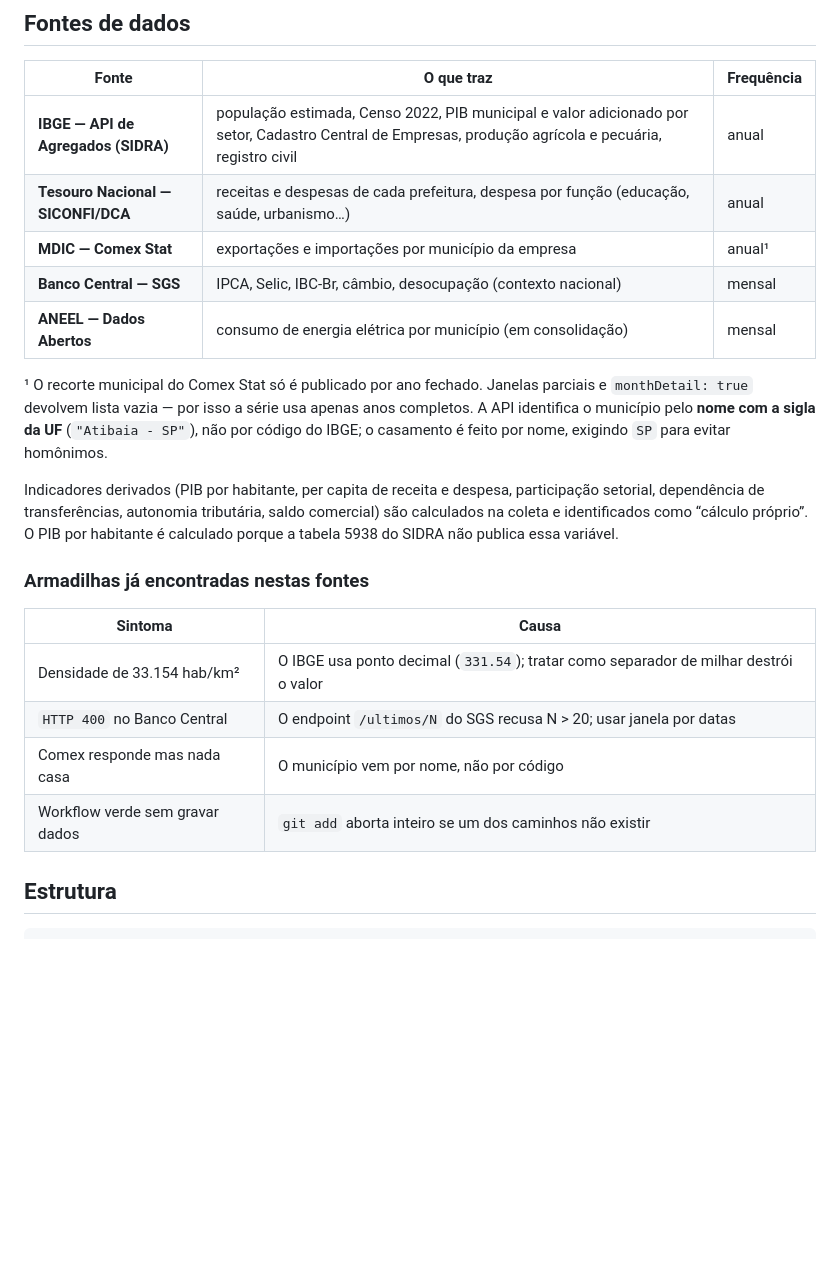
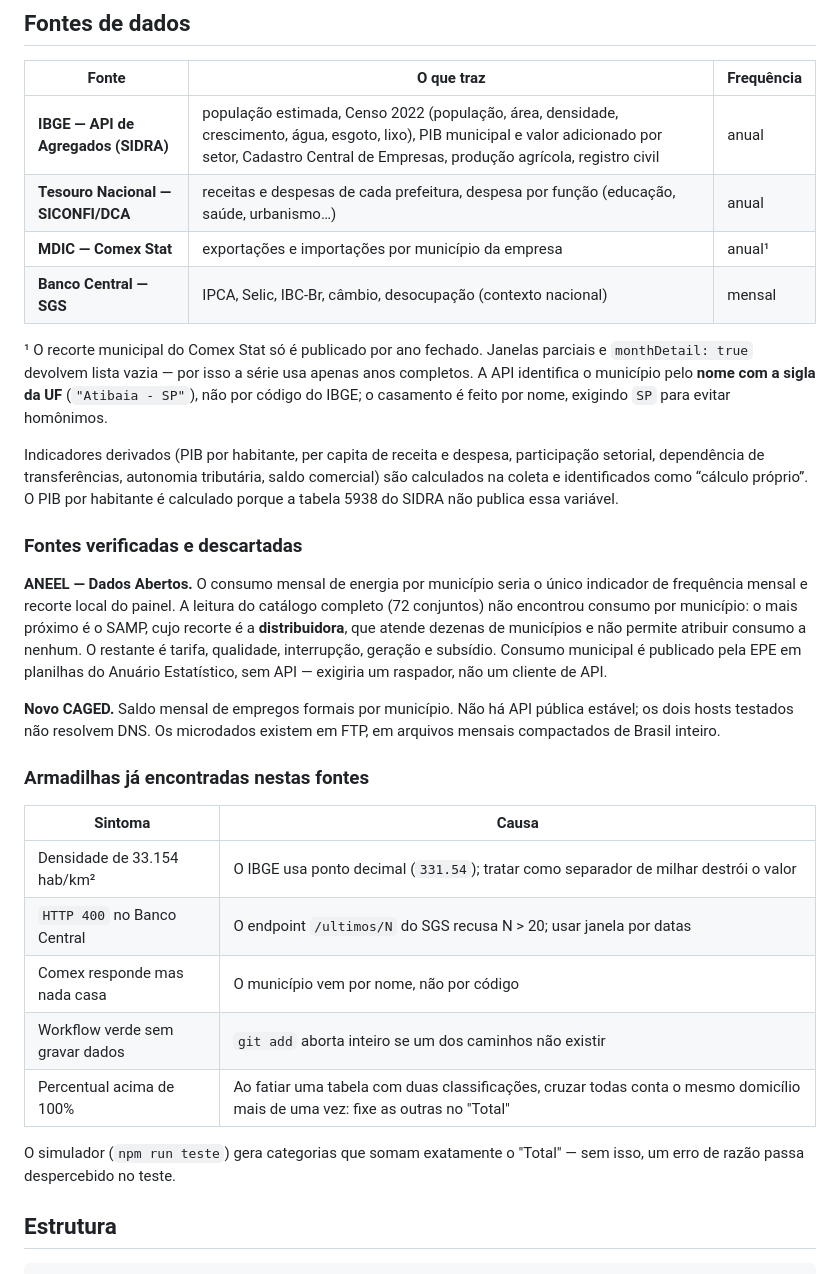
Before and after one commit to ajpmonteiro/painel-atibaia-regiao, a Markdown page: README.md, the part around the change. GitHub-like rendering; blank space fills up the shorter version.

```diff
--- a/README.md
+++ b/README.md
@@ -23,11 +23,10 @@ Nenhum servidor para manter, nenhum custo: o motor roda dentro do GitHub Actions
 
 | Fonte | O que traz | Frequência |
 |---|---|---|
-| **IBGE — API de Agregados (SIDRA)** | população estimada, Censo 2022, PIB municipal e valor adicionado por setor, Cadastro Central de Empresas, produção agrícola e pecuária, registro civil | anual |
+| **IBGE — API de Agregados (SIDRA)** | população estimada, Censo 2022 (população, área, densidade, crescimento, água, esgoto, lixo), PIB municipal e valor adicionado por setor, Cadastro Central de Empresas, produção agrícola, registro civil | anual |
 | **Tesouro Nacional — SICONFI/DCA** | receitas e despesas de cada prefeitura, despesa por função (educação, saúde, urbanismo…) | anual |
 | **MDIC — Comex Stat** | exportações e importações por município da empresa | anual¹ |
 | **Banco Central — SGS** | IPCA, Selic, IBC-Br, câmbio, desocupação (contexto nacional) | mensal |
-| **ANEEL — Dados Abertos** | consumo de energia elétrica por município (em consolidação) | mensal |
 
 ¹ O recorte municipal do Comex Stat só é publicado por ano fechado. Janelas parciais e
 `monthDetail: true` devolvem lista vazia — por isso a série usa apenas anos completos.
@@ -39,6 +38,20 @@ setorial, dependência de transferências, autonomia tributária, saldo comercia
 calculados na coleta e identificados como “cálculo próprio”. O PIB por habitante é
 calculado porque a tabela 5938 do SIDRA não publica essa variável.
 
+### Fontes verificadas e descartadas
+
+**ANEEL — Dados Abertos.** O consumo mensal de energia por município seria o único
+indicador de frequência mensal e recorte local do painel. A leitura do catálogo
+completo (72 conjuntos) não encontrou consumo por município: o mais próximo é o SAMP,
+cujo recorte é a **distribuidora**, que atende dezenas de municípios e não permite
+atribuir consumo a nenhum. O restante é tarifa, qualidade, interrupção, geração e
+subsídio. Consumo municipal é publicado pela EPE em planilhas do Anuário Estatístico,
+sem API — exigiria um raspador, não um cliente de API.
+
+**Novo CAGED.** Saldo mensal de empregos formais por município. Não há API pública
+estável; os dois hosts testados não resolvem DNS. Os microdados existem em FTP, em
+arquivos mensais compactados de Brasil inteiro.
+
 ### Armadilhas já encontradas nestas fontes
 
 | Sintoma | Causa |
@@ -47,6 +60,10 @@ calculado porque a tabela 5938 do SIDRA não publica essa variável.
 | `HTTP 400` no Banco Central | O endpoint `/ultimos/N` do SGS recusa N > 20; usar janela por datas |
 | Comex responde mas nada casa | O município vem por nome, não por código |
 | Workflow verde sem gravar dados | `git add` aborta inteiro se um dos caminhos não existir |
+| Percentual acima de 100% | Ao fatiar uma tabela com duas classificações, cruzar todas conta o mesmo domicílio mais de uma vez: fixe as outras no "Total" |
+
+O simulador (`npm run teste`) gera categorias que somam exatamente o "Total" —
+sem isso, um erro de razão passa despercebido no teste.
 
 ## Estrutura
 
```
